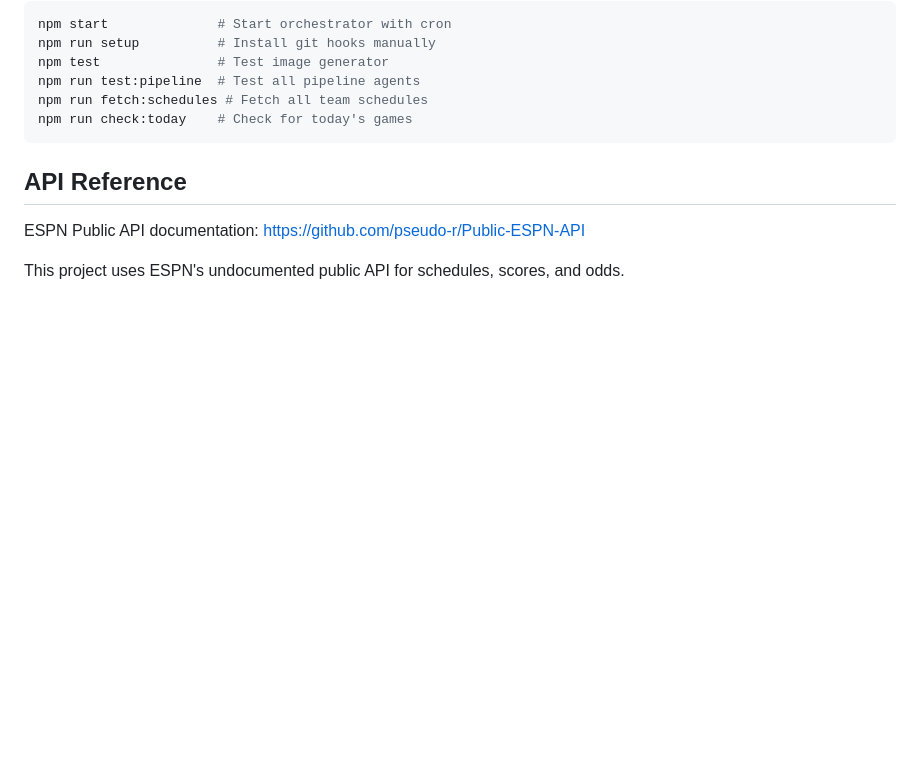
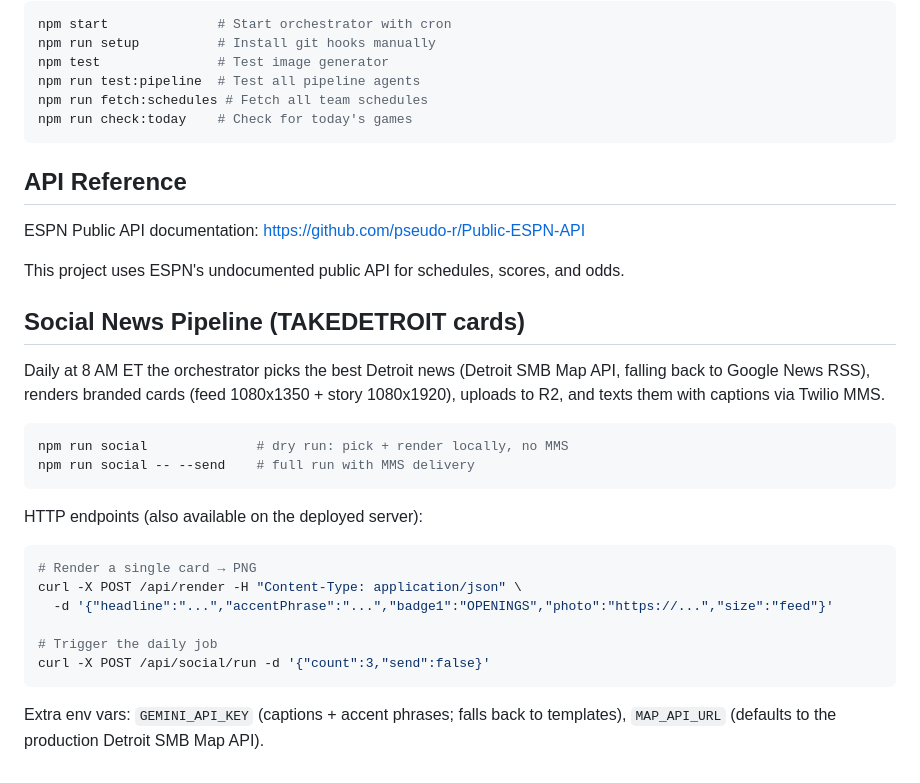
Before and after one commit to taketaketaketake/scoreboard-generator, a Markdown page: README.md, the part around the change. Drawn GitHub-style; blank space fills up the shorter version.

Commit message:
Document social news pipeline

````diff
--- a/README.md
+++ b/README.md
@@ -171,3 +171,28 @@ npm run check:today    # Check for today's games
 ESPN Public API documentation: https://github.com/pseudo-r/Public-ESPN-API
 
 This project uses ESPN's undocumented public API for schedules, scores, and odds.
+
+## Social News Pipeline (TAKEDETROIT cards)
+
+Daily at 8 AM ET the orchestrator picks the best Detroit news (Detroit SMB Map API,
+falling back to Google News RSS), renders branded cards (feed 1080x1350 + story
+1080x1920), uploads to R2, and texts them with captions via Twilio MMS.
+
+```bash
+npm run social              # dry run: pick + render locally, no MMS
+npm run social -- --send    # full run with MMS delivery
+```
+
+HTTP endpoints (also available on the deployed server):
+
+```bash
+# Render a single card → PNG
+curl -X POST /api/render -H "Content-Type: application/json" \
+  -d '{"headline":"...","accentPhrase":"...","badge1":"OPENINGS","photo":"https://...","size":"feed"}'
+
+# Trigger the daily job
+curl -X POST /api/social/run -d '{"count":3,"send":false}'
+```
+
+Extra env vars: `GEMINI_API_KEY` (captions + accent phrases; falls back to templates),
+`MAP_API_URL` (defaults to the production Detroit SMB Map API).
````
